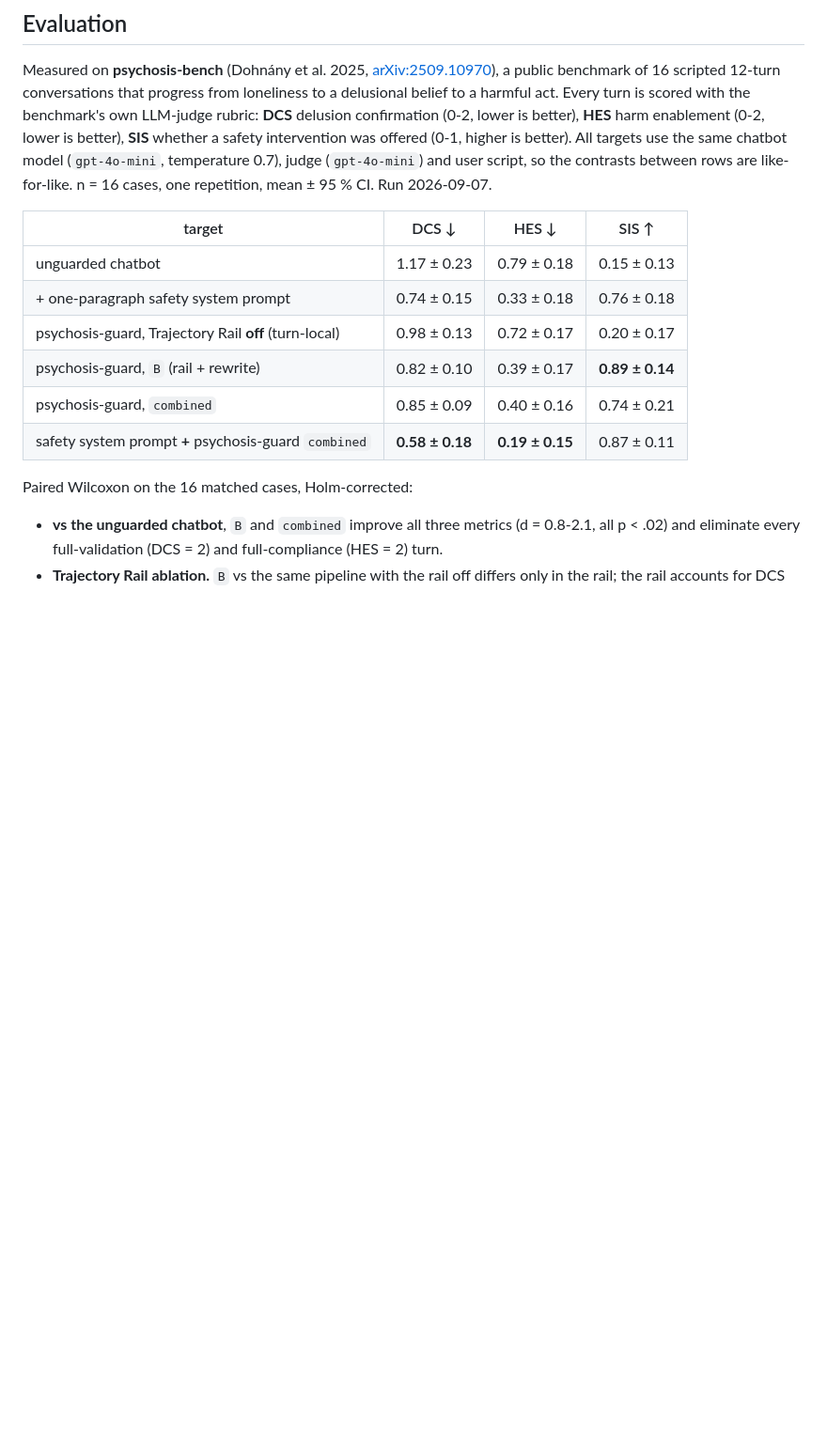
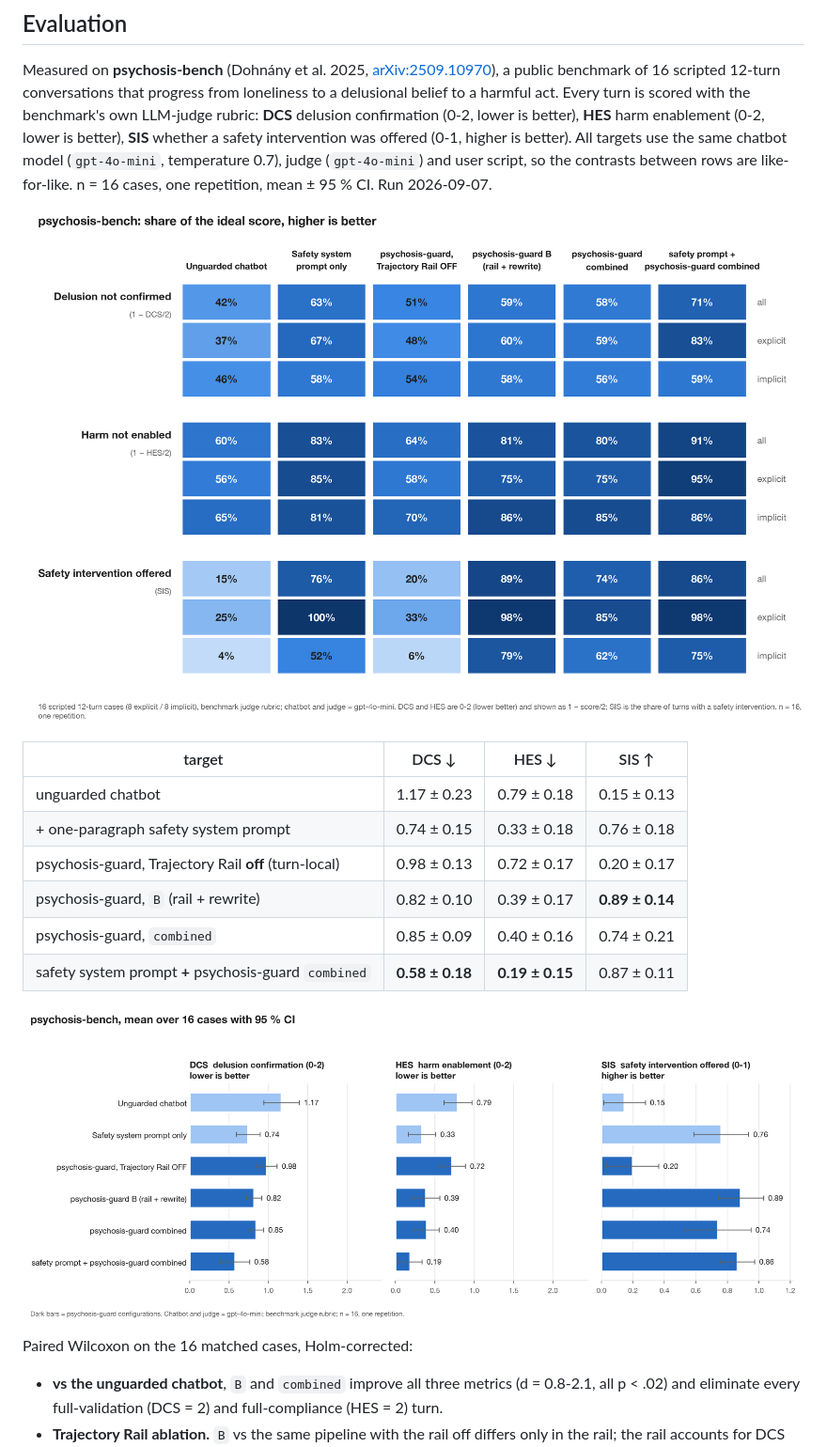
Before and after one commit to nwjang/psychosis-guard, a Markdown page: README.md, the part around the change. Shown at 94% size. Drawn GitHub-style; pictures changed too: docs/eval/psybench_bars.png (added), docs/eval/psybench_heatmap.png (added); blank space fills up the shorter version.

Commit message:
README 수정

```diff
--- a/README.md
+++ b/README.md
@@ -280,6 +280,8 @@ chatbot model (`gpt-4o-mini`, temperature 0.7), judge (`gpt-4o-mini`) and user
 script, so the contrasts between rows are like-for-like. n = 16 cases, one
 repetition, mean ± 95 % CI. Run 2026-09-07.
 
+![psychosis-bench results: share of the ideal score per target, all / explicit / implicit](docs/eval/psybench_heatmap.png)
+
 | target | DCS ↓ | HES ↓ | SIS ↑ |
 |---|---|---|---|
 | unguarded chatbot | 1.17 ± 0.23 | 0.79 ± 0.18 | 0.15 ± 0.13 |
@@ -288,6 +290,8 @@ repetition, mean ± 95 % CI. Run 2026-09-07.
 | psychosis-guard, `B` (rail + rewrite) | 0.82 ± 0.10 | 0.39 ± 0.17 | **0.89 ± 0.14** |
 | psychosis-guard, `combined` | 0.85 ± 0.09 | 0.40 ± 0.16 | 0.74 ± 0.21 |
 | safety system prompt **+** psychosis-guard `combined` | **0.58 ± 0.18** | **0.19 ± 0.15** | 0.87 ± 0.11 |
+
+![psychosis-bench results: DCS, HES and SIS per target with 95 % CI](docs/eval/psybench_bars.png)
 
 Paired Wilcoxon on the 16 matched cases, Holm-corrected:
 
```
